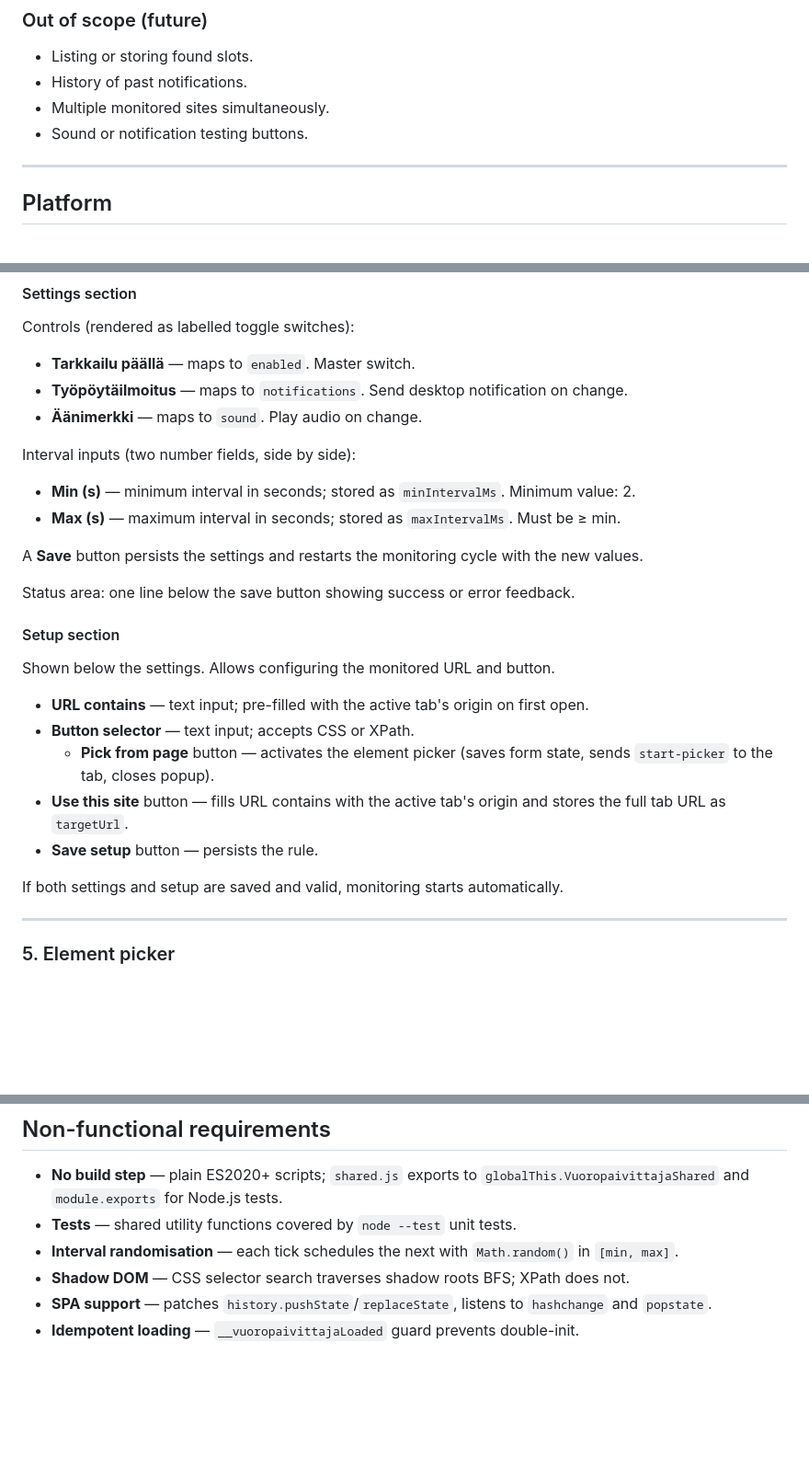
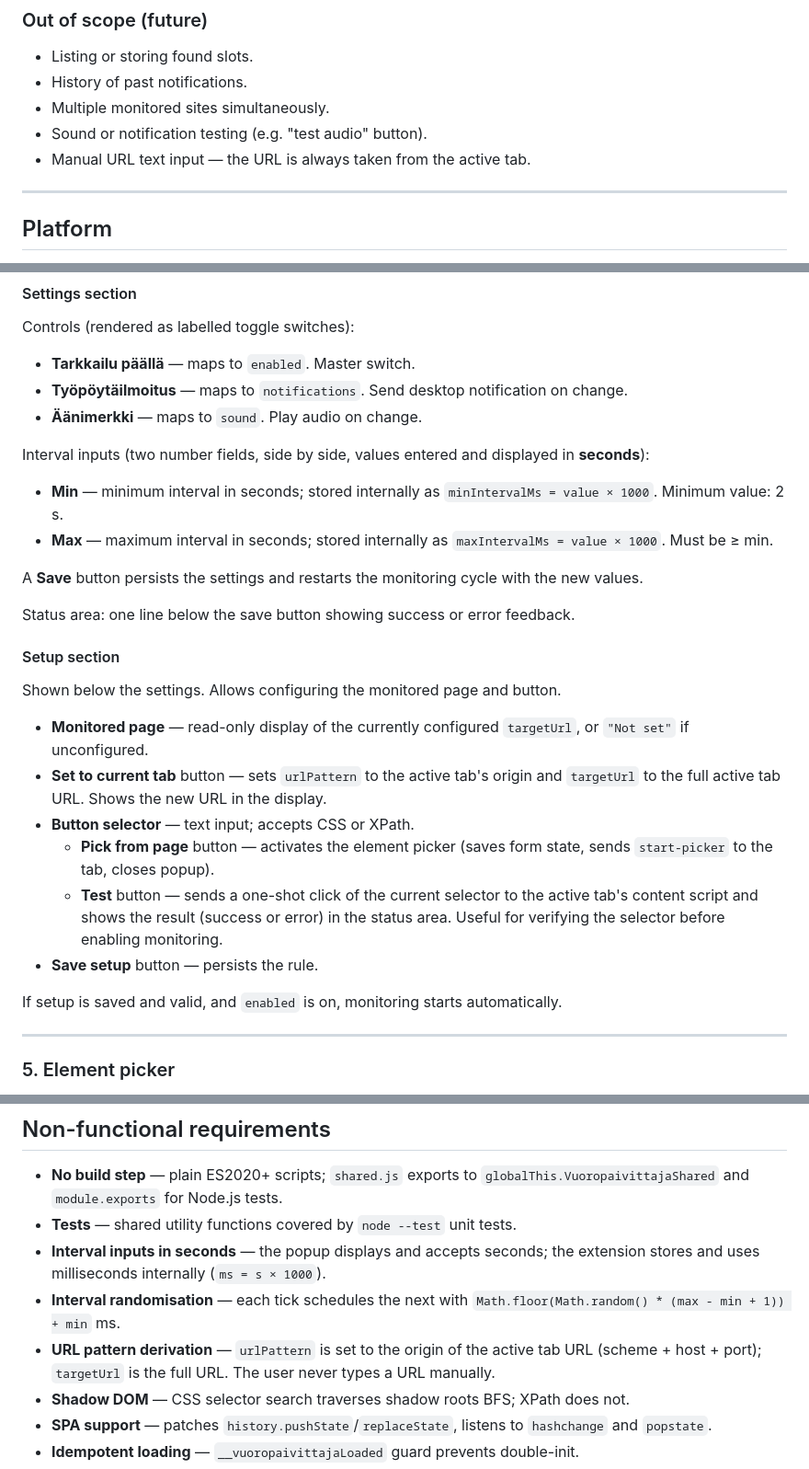
Before and after one commit to cniska/vuoropaivittaja, a Markdown page: SPEC.md, 3 parts joined by grey strips. Shown at 92% size. Drawn GitHub-style; blank space fills up the shorter version.

Commit message:
docs: interval in seconds, add test button, simplify URL setup
- Interval inputs displayed and entered in seconds, stored as ms
- Add Test button to setup section: fires selector once on active tab
  to verify it works before enabling monitoring
- Replace URL text input with read-only display + "Set to current tab"
  button — URL is always derived from the active tab, never typed
- Add URL pattern derivation to non-functional requirements
- Add "no manual URL input" to out-of-scope list

```diff
--- a/SPEC.md
+++ b/SPEC.md
@@ -11,7 +11,8 @@ The extension is configured once for a single URL and button, then runs silently
 - Listing or storing found slots.
 - History of past notifications.
 - Multiple monitored sites simultaneously.
-- Sound or notification testing buttons.
+- Sound or notification testing (e.g. "test audio" button).
+- Manual URL text input — the URL is always taken from the active tab.
 
 ---
 
@@ -130,10 +131,10 @@ Controls (rendered as labelled toggle switches):
 - **Työpöytäilmoitus** — maps to `notifications`. Send desktop notification on change.
 - **Äänimerkki** — maps to `sound`. Play audio on change.
 
-Interval inputs (two number fields, side by side):
+Interval inputs (two number fields, side by side, values entered and displayed in **seconds**):
 
-- **Min (s)** — minimum interval in seconds; stored as `minIntervalMs`. Minimum value: 2.
-- **Max (s)** — maximum interval in seconds; stored as `maxIntervalMs`. Must be ≥ min.
+- **Min** — minimum interval in seconds; stored internally as `minIntervalMs = value × 1000`. Minimum value: 2 s.
+- **Max** — maximum interval in seconds; stored internally as `maxIntervalMs = value × 1000`. Must be ≥ min.
 
 A **Save** button persists the settings and restarts the monitoring cycle with the new values.
 
@@ -141,15 +142,16 @@ Status area: one line below the save button showing success or error feedback.
 
 #### Setup section
 
-Shown below the settings. Allows configuring the monitored URL and button.
+Shown below the settings. Allows configuring the monitored page and button.
 
-- **URL contains** — text input; pre-filled with the active tab's origin on first open.
+- **Monitored page** — read-only display of the currently configured `targetUrl`, or `"Not set"` if unconfigured.
+- **Set to current tab** button — sets `urlPattern` to the active tab's origin and `targetUrl` to the full active tab URL. Shows the new URL in the display.
 - **Button selector** — text input; accepts CSS or XPath.
   - **Pick from page** button — activates the element picker (saves form state, sends `start-picker` to the tab, closes popup).
-- **Use this site** button — fills URL contains with the active tab's origin and stores the full tab URL as `targetUrl`.
+  - **Test** button — sends a one-shot click of the current selector to the active tab's content script and shows the result (success or error) in the status area. Useful for verifying the selector before enabling monitoring.
 - **Save setup** button — persists the rule.
 
-If both settings and setup are saved and valid, monitoring starts automatically.
+If setup is saved and valid, and `enabled` is on, monitoring starts automatically.
 
 ---
 
@@ -185,7 +187,9 @@ When the popup reopens: load draft → fill selector from `lastPickedElement`
 
 - **No build step** — plain ES2020+ scripts; `shared.js` exports to `globalThis.VuoropaivittajaShared` and `module.exports` for Node.js tests.
 - **Tests** — shared utility functions covered by `node --test` unit tests.
-- **Interval randomisation** — each tick schedules the next with `Math.random()` in `[min, max]`.
+- **Interval inputs in seconds** — the popup displays and accepts seconds; the extension stores and uses milliseconds internally (`ms = s × 1000`).
+- **Interval randomisation** — each tick schedules the next with `Math.floor(Math.random() * (max - min + 1)) + min` ms.
+- **URL pattern derivation** — `urlPattern` is set to the origin of the active tab URL (scheme + host + port); `targetUrl` is the full URL. The user never types a URL manually.
 - **Shadow DOM** — CSS selector search traverses shadow roots BFS; XPath does not.
 - **SPA support** — patches `history.pushState`/`replaceState`, listens to `hashchange` and `popstate`.
 - **Idempotent loading** — `__vuoropaivittajaLoaded` guard prevents double-init.
```
